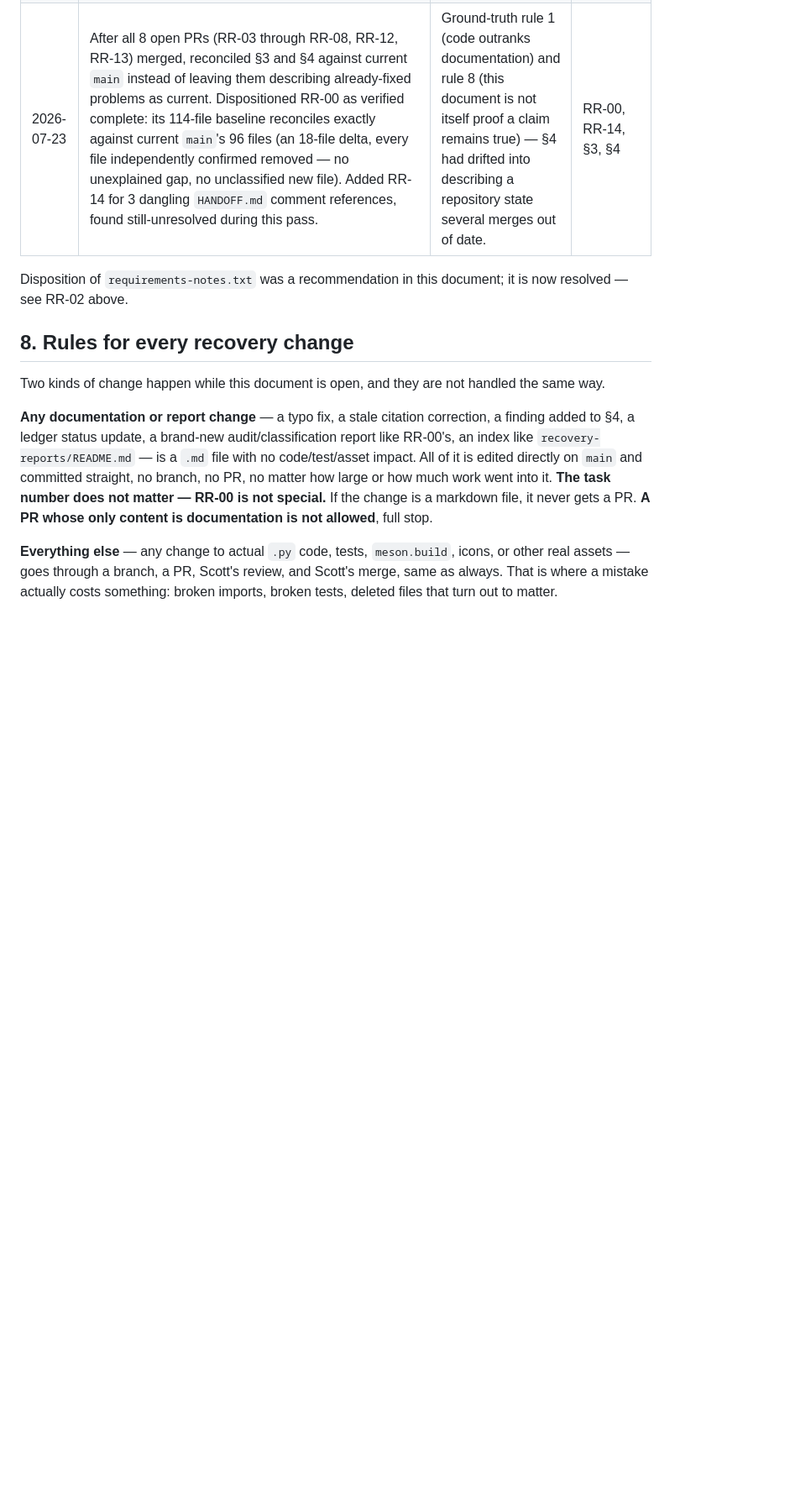
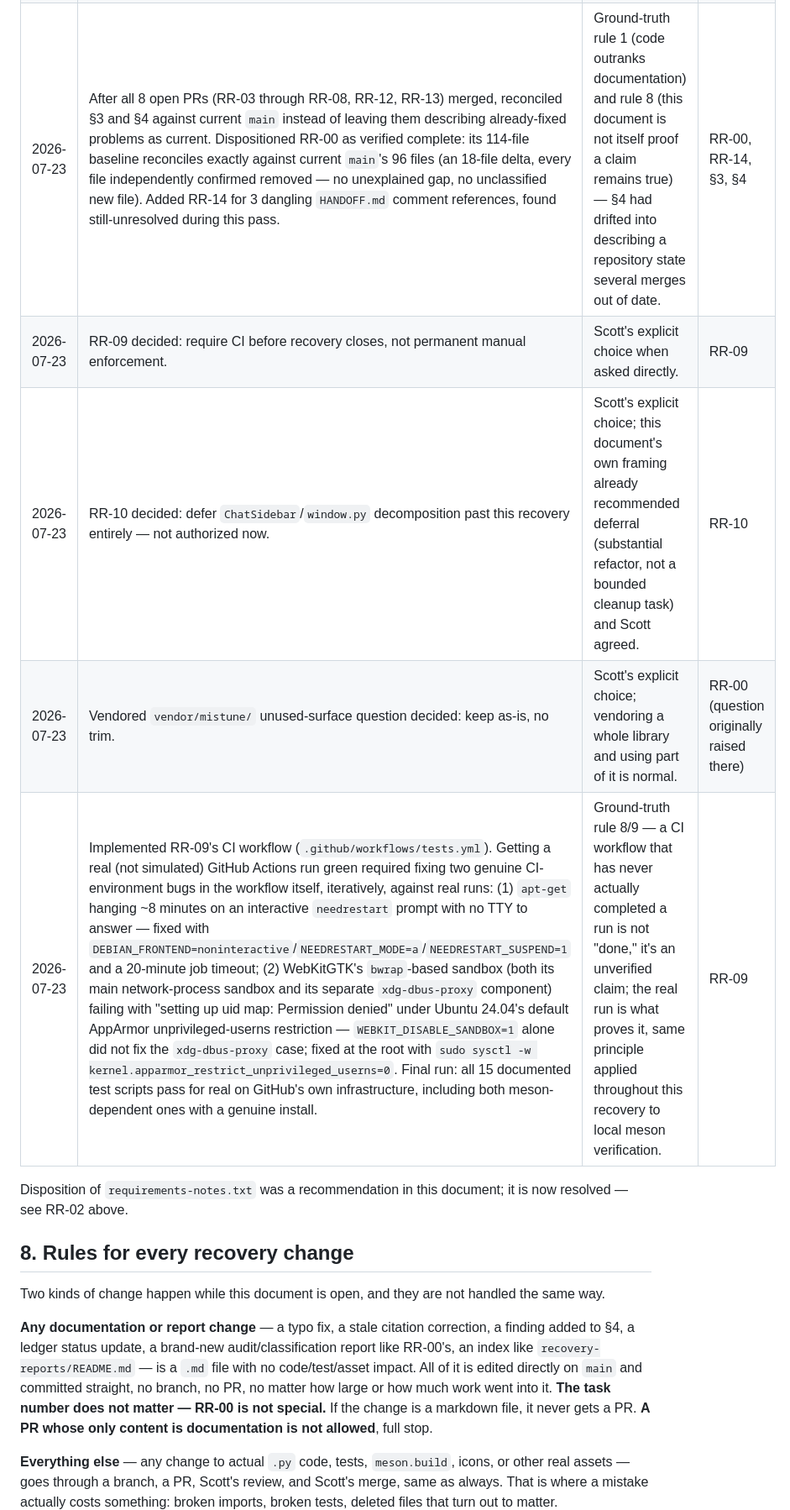
Before and after one commit to scottonanski/ChickenButt, a Markdown page: recovery-reports/REPOSITORY_RECOVERY.md, the part around one of its changes. Shown at 84% size. Drawn GitHub-style; blank space fills up the shorter version.

```diff
--- a/recovery-reports/REPOSITORY_RECOVERY.md
+++ b/recovery-reports/REPOSITORY_RECOVERY.md
@@ -299,6 +298,10 @@ restructuring, and none is proposed — nothing found in §4 requires one.
 | 2026-07-23 | Added RR-12 to the ledger: `tray.py`'s dead file-based icon-lookup branch, a finding §4 already listed but which was never assigned a ticket in §6. Found and fixed while executing RR-08 (same tray-icon theme), scoped as its own PR since it's a different file/code path — not bundled into RR-08 per §8's "one bounded concern per change." | A real gap in this document's own tracking, not a new finding about the code — the dead-code evidence itself was already in §4. | RR-12 |
 | 2026-07-23 | Added RR-13: fixed `find_pkglibdir()`'s single-level-deep glob, which silently skipped a large block of `test_installed_layout.py`'s own checks on any Debian/Ubuntu multiarch libdir install. Genuinely new — not in §4 before today. Scott discovered it by actually installing meson/ninja and running the meson-dependent tests directly against unmerged `main`, something the environment executing RR-02 through RR-12 could not do (no meson, no passwordless sudo to install it). | Confirms a real local run catches things sandbox verification alone cannot. | RR-13 |
 | 2026-07-23 | After all 8 open PRs (RR-03 through RR-08, RR-12, RR-13) merged, reconciled §3 and §4 against current `main` instead of leaving them describing already-fixed problems as current. Dispositioned RR-00 as verified complete: its 114-file baseline reconciles exactly against current `main`'s 96 files (an 18-file delta, every file independently confirmed removed — no unexplained gap, no unclassified new file). Added RR-14 for 3 dangling `HANDOFF.md` comment references, found still-unresolved during this pass. | Ground-truth rule 1 (code outranks documentation) and rule 8 (this document is not itself proof a claim remains true) — §4 had drifted into describing a repository state several merges out of date. | RR-00, RR-14, §3, §4 |
+| 2026-07-23 | RR-09 decided: require CI before recovery closes, not permanent manual enforcement. | Scott's explicit choice when asked directly. | RR-09 |
+| 2026-07-23 | RR-10 decided: defer `ChatSidebar`/`window.py` decomposition past this recovery entirely — not authorized now. | Scott's explicit choice; this document's own framing already recommended deferral (substantial refactor, not a bounded cleanup task) and Scott agreed. | RR-10 |
+| 2026-07-23 | Vendored `vendor/mistune/` unused-surface question decided: keep as-is, no trim. | Scott's explicit choice; vendoring a whole library and using part of it is normal. | RR-00 (question originally raised there) |
+| 2026-07-23 | Implemented RR-09's CI workflow (`.github/workflows/tests.yml`). Getting a real (not simulated) GitHub Actions run green required fixing two genuine CI-environment bugs in the workflow itself, iteratively, against real runs: (1) `apt-get` hanging ~8 minutes on an interactive `needrestart` prompt with no TTY to answer — fixed with `DEBIAN_FRONTEND=noninteractive`/`NEEDRESTART_MODE=a`/`NEEDRESTART_SUSPEND=1` and a 20-minute job timeout; (2) WebKitGTK's `bwrap`-based sandbox (both its main network-process sandbox and its separate `xdg-dbus-proxy` component) failing with "setting up uid map: Permission denied" under Ubuntu 24.04's default AppArmor unprivileged-userns restriction — `WEBKIT_DISABLE_SANDBOX=1` alone did not fix the `xdg-dbus-proxy` case; fixed at the root with `sudo sysctl -w kernel.apparmor_restrict_unprivileged_userns=0`. Final run: all 15 documented test scripts pass for real on GitHub's own infrastructure, including both meson-dependent ones with a genuine install. | Ground-truth rule 8/9 — a CI workflow that has never actually completed a run is not "done," it's an unverified claim; the real run is what proves it, same principle applied throughout this recovery to local meson verification. | RR-09 |
 
 Disposition of `requirements-notes.txt` was a recommendation in this
 document; it is now resolved — see RR-02 above.
```
Also changed, not shown: other parts of recovery-reports/REPOSITORY_RECOVERY.md (+21 -22 lines).
